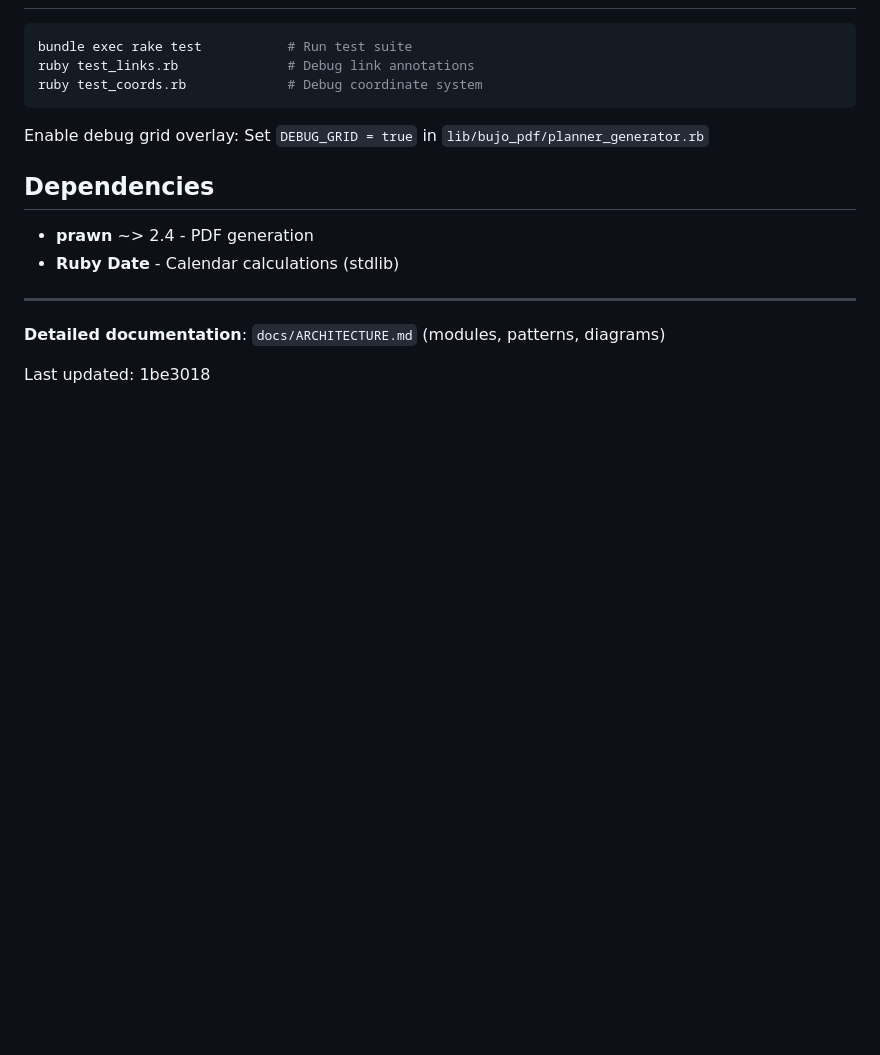
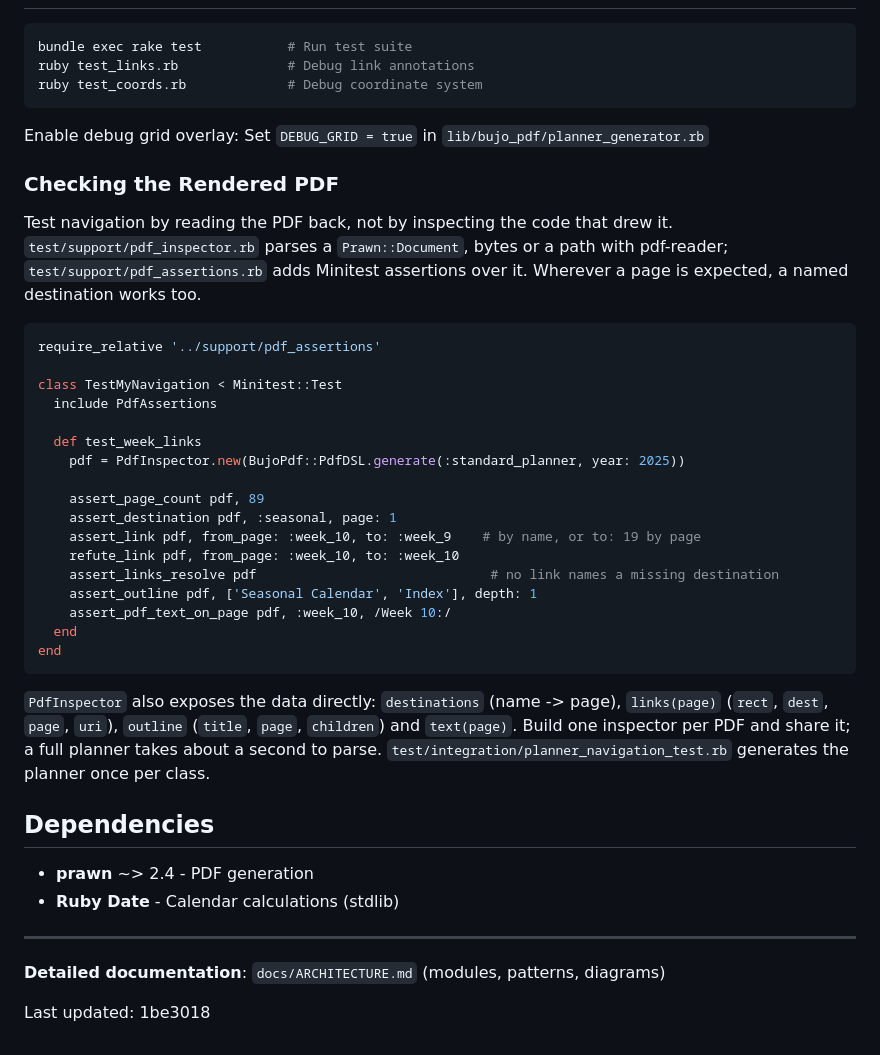
Before and after one commit to andynu/bujo-pdf, a Markdown page: CLAUDE.md, the part around the change. Drawn GitHub-style; blank space fills up the shorter version.

````diff
--- a/CLAUDE.md
+++ b/CLAUDE.md
@@ -263,6 +263,38 @@ ruby test_coords.rb             # Debug coordinate system
 
 Enable debug grid overlay: Set `DEBUG_GRID = true` in `lib/bujo_pdf/planner_generator.rb`
 
+### Checking the Rendered PDF
+
+Test navigation by reading the PDF back, not by inspecting the code that drew it.
+`test/support/pdf_inspector.rb` parses a `Prawn::Document`, bytes or a path with pdf-reader;
+`test/support/pdf_assertions.rb` adds Minitest assertions over it. Wherever a page is
+expected, a named destination works too.
+
+```ruby
+require_relative '../support/pdf_assertions'
+
+class TestMyNavigation < Minitest::Test
+  include PdfAssertions
+
+  def test_week_links
+    pdf = PdfInspector.new(BujoPdf::PdfDSL.generate(:standard_planner, year: 2025))
+
+    assert_page_count pdf, 89
+    assert_destination pdf, :seasonal, page: 1
+    assert_link pdf, from_page: :week_10, to: :week_9    # by name, or to: 19 by page
+    refute_link pdf, from_page: :week_10, to: :week_10
+    assert_links_resolve pdf                              # no link names a missing destination
+    assert_outline pdf, ['Seasonal Calendar', 'Index'], depth: 1
+    assert_pdf_text_on_page pdf, :week_10, /Week 10:/
+  end
+end
+```
+
+`PdfInspector` also exposes the data directly: `destinations` (name -> page), `links(page)`
+(`rect`, `dest`, `page`, `uri`), `outline` (`title`, `page`, `children`) and `text(page)`.
+Build one inspector per PDF and share it; a full planner takes about a second to parse.
+`test/integration/planner_navigation_test.rb` generates the planner once per class.
+
 ## Dependencies
 
 - **prawn** ~> 2.4 - PDF generation
````
Also changed, not shown: README.md (+2 -0 lines), docs/ARCHITECTURE.md (+7 -0 lines).
